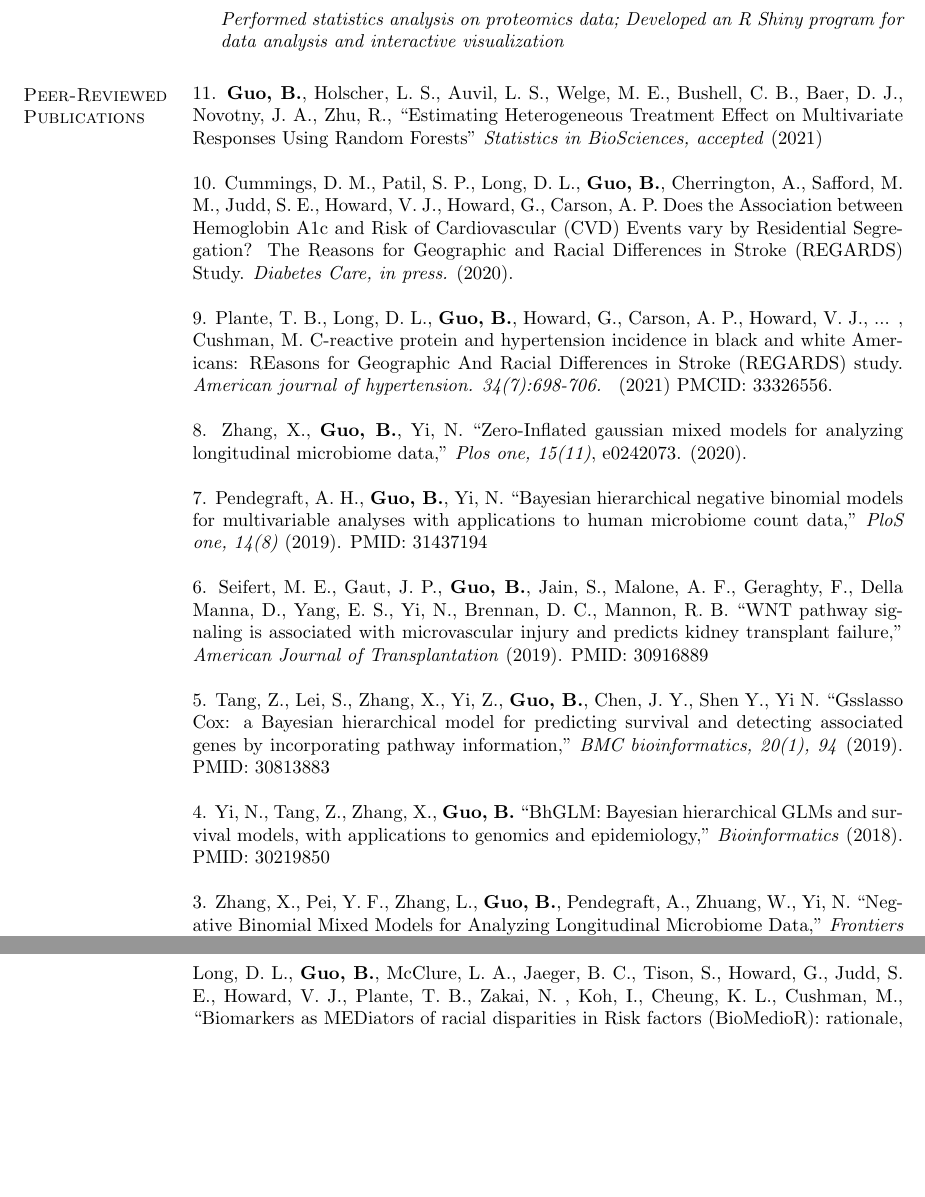
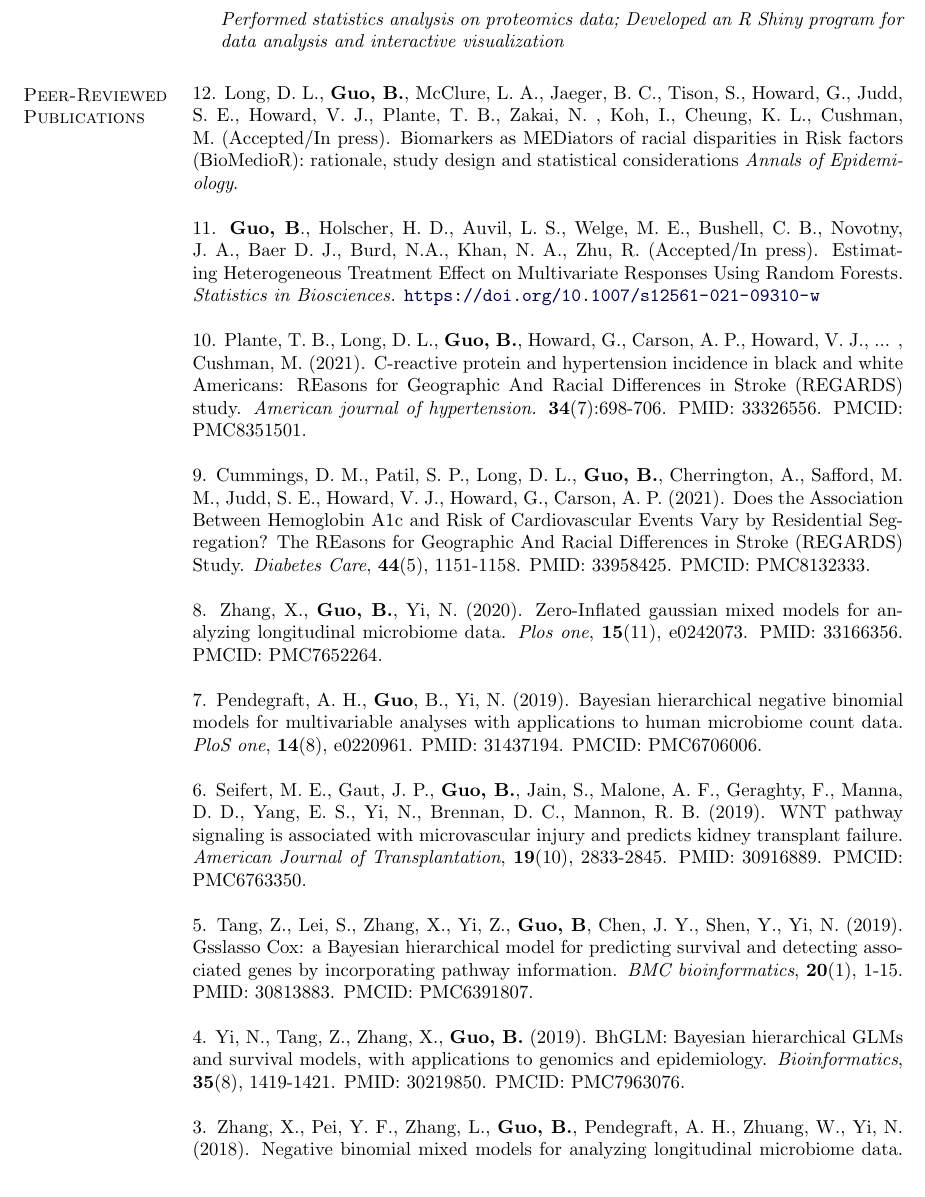
Before and after one commit to boyiguo1/Latex_CV, a LaTeX CV (Boyi_cv_20210216.tex, which reads Publications.tex): two parts of pages 2 and 3 of 6 before the commit and part of page 2 of 7 after it, the two joined at a grey line, cut so that both start at the same text, the shorter picture padded with empty space. Compiled offline with pdfLaTeX.

Commit message:
Change peer-reviewed publication to APA

```diff
--- a/Boyi_cv_20210216.tex
+++ b/Boyi_cv_20210216.tex
@@ -1,6 +1,7 @@
-
 
 \documentclass[10pt]{article}
+
+\usepackage{url}
 
 % This is a helpful package that puts math inside length specifications
 \usepackage{calc}
--- a/Publications.tex
+++ b/Publications.tex
@@ -4,23 +4,23 @@
 
 % \nocite{*}
 % \printbibliography[heading=none]
-11. \textbf{Guo, B.}, Holscher, L. S., Auvil, L. S., Welge, M. E., Bushell, C. B., Baer, D. J., Novotny, J. A., Zhu, R., ``Estimating Heterogeneous Treatment Effect on Multivariate Responses Using Random Forests" \textit{Statistics in BioSciences, accepted} (2021)\\
+12. Long, D. L., \textbf{Guo, B.}, McClure, L. A., Jaeger, B. C., Tison, S., Howard, G., Judd, S. E., Howard, V. J., Plante, T. B., Zakai, N. , Koh, I., Cheung, K. L., Cushman, M. (Accepted/In press). Biomarkers as MEDiators of racial disparities in Risk factors (BioMedioR): rationale, study design and statistical considerations \textit{Annals of Epidemiology}. \\
 
-10. Cummings, D. M., Patil, S. P., Long, D. L., \textbf{Guo, B.}, Cherrington, A., Safford, M. M., Judd, S. E., Howard, V. J., Howard, G., Carson, A. P. Does the Association between Hemoglobin A1c and Risk of Cardiovascular (CVD) Events vary by Residential Segregation? The Reasons for Geographic and Racial Differences in Stroke (REGARDS) Study. \textit{Diabetes Care, in press.} (2020).\\
+11. {\bf Guo, B}., Holscher, H. D., Auvil, L. S., Welge, M. E., Bushell, C. B., Novotny, J. A., Baer D. J., Burd, N.A., Khan, N. A., Zhu, R. (Accepted/In press). Estimating Heterogeneous Treatment Effect on Multivariate Responses Using Random Forests. {\it Statistics in Biosciences.} \url{https://doi.org/10.1007/s12561-021-09310-w}\\
 
-9. Plante, T. B., Long, D. L., \textbf{Guo, B.}, Howard, G., Carson, A. P., Howard, V. J., ... , Cushman, M. C-reactive protein and hypertension incidence in black and white Americans: REasons for Geographic And Racial Differences in Stroke (REGARDS) study. \textit{American journal of hypertension. 34(7):698-706. } (2021) PMCID: 33326556. \\
+10. Plante, T. B., Long, D. L., \textbf{Guo, B.}, Howard, G., Carson, A. P., Howard, V. J., ... , Cushman, M. (2021). C-reactive protein and hypertension incidence in black and white Americans: REasons for Geographic And Racial Differences in Stroke (REGARDS) study. \textit{American journal of hypertension.} {\bf 34}(7):698-706. PMID: 33326556. PMCID: PMC8351501. \\
 
-8. Zhang, X., \textbf{Guo, B.}, Yi, N. ``Zero-Inflated gaussian mixed models for analyzing longitudinal microbiome data," \textit{Plos one, 15(11)}, e0242073. (2020).\\
+9. Cummings, D. M., Patil, S. P., Long, D. L., {\bf Guo, B.}, Cherrington, A., Safford, M. M., Judd, S. E., Howard, V. J., Howard, G., Carson, A. P. (2021). Does the Association Between Hemoglobin A1c and Risk of Cardiovascular Events Vary by Residential Segregation? The REasons for Geographic And Racial Differences in Stroke (REGARDS) Study. {\it Diabetes Care}, {\bf 44}(5), 1151-1158. PMID: 33958425. PMCID: PMC8132333.\\
 
-7. Pendegraft, A. H., \textbf{Guo, B.}, Yi, N. ``Bayesian hierarchical negative binomial models for multivariable analyses with applications to human microbiome count data," \textit{PloS one, 14(8)} (2019). PMID: 31437194\\
+8. Zhang, X., {\bf Guo, B.}, Yi, N. (2020). Zero-Inflated gaussian mixed models for analyzing longitudinal microbiome data. {\it Plos one}, {\bf 15}(11), e0242073. PMID: 33166356. PMCID: PMC7652264.\\
 
-6. Seifert, M. E., Gaut, J. P., \textbf{Guo, B.}, Jain, S., Malone, A. F., Geraghty, F., Della Manna, D., Yang, E. S., Yi, N., Brennan, D. C., Mannon, R. B.  ``WNT pathway signaling is associated with microvascular injury and predicts kidney transplant failure," \textit{American Journal of Transplantation} (2019). PMID: 30916889 \\
+7. Pendegraft, A. H., {\bf Guo}, B., Yi, N. (2019). Bayesian hierarchical negative binomial models for multivariable analyses with applications to human microbiome count data. {\it PloS one}, {\bf 14}(8), e0220961. PMID: 31437194. PMCID: PMC6706006.\\
 
-5. Tang, Z., Lei, S., Zhang, X., Yi, Z., \textbf{Guo, B.}, Chen, J. Y., Shen Y., Yi N.  ``Gsslasso Cox: a Bayesian hierarchical model for predicting survival and detecting associated genes by incorporating pathway information," \textit{BMC bioinformatics, 20(1), 94} (2019). PMID: 30813883\\
+6. Seifert, M. E., Gaut, J. P., {\bf Guo, B.}, Jain, S., Malone, A. F., Geraghty, F., Manna, D. D., Yang, E. S., Yi, N., Brennan, D. C., Mannon, R. B. (2019). WNT pathway signaling is associated with microvascular injury and predicts kidney transplant failure. {\it American Journal of Transplantation}, {\bf 19}(10), 2833-2845. PMID: 30916889. PMCID: PMC6763350. \\
 
-4.  Yi, N., Tang, Z., Zhang, X., \textbf{Guo, B.}  ``BhGLM: Bayesian hierarchical GLMs and survival models, with applications to genomics and epidemiology," \textit{Bioinformatics} (2018). PMID: 30219850\\
+5. Tang, Z., Lei, S., Zhang, X., Yi, Z.,  {\bf Guo, B}, Chen, J. Y., Shen, Y.,  Yi, N. (2019). Gsslasso Cox: a Bayesian hierarchical model for predicting survival and detecting associated genes by incorporating pathway information. {\it BMC bioinformatics}, {\bf 20}(1), 1-15. PMID: 30813883. PMCID: PMC6391807.\\
 
-3. Zhang, X., Pei, Y. F., Zhang, L., \textbf{Guo, B.}, Pendegraft, A., Zhuang, W., Yi, N. ``Negative Binomial Mixed Models for Analyzing Longitudinal Microbiome Data," \textit{Frontiers in microbiology, 9, 1683} (2018). PMID: 30093893\\
+4. Yi, N., Tang, Z., Zhang, X., {\bf Guo, B.} (2019). BhGLM: Bayesian hierarchical GLMs and survival models, with applications to genomics and epidemiology. {\it Bioinformatics}, {\bf 35}(8), 1419-1421. PMID: 30219850. PMCID: PMC7963076.\\
 
-2. Bashir, M., Wee, C., Memon, N., \textbf{Guo, B.} ``Profiling cybersecurity competition participants: Self-efficacy, decision-making and interests predict effectiveness of competitions as a recruitment tool," \textit{Computers \& Security, 65, 153-165.} (2017)\\
+3. Zhang, X., Pei, Y. F., Zhang, L., {\bf Guo, B.}, Pendegraft, A. H., Zhuang, W., Yi, N. (2018). Negative binomial mixed models for analyzing longitudinal microbiome data. {\it Frontiers in microbiology}, {\bf 9}, 1683. PMID: 30093893. PMCID: PMC6070621.\\
 
@@ -34,2 +36 @@
 
-Long, D. L., \textbf{Guo, B.}, McClure, L. A., Jaeger, B. C., Tison, S., Howard, G., Judd, S. E., Howard, V. J., Plante, T. B., Zakai, N. , Koh, I., Cheung, K. L., Cushman, M., ``Biomarkers as MEDiators of racial disparities in Risk factors (BioMedioR): rationale, study design and statistical considerations" (Submitted to \textit{Annals of Epidemiology})\\
```
Also changed, not shown: Publications.tex (13 more changed lines).
